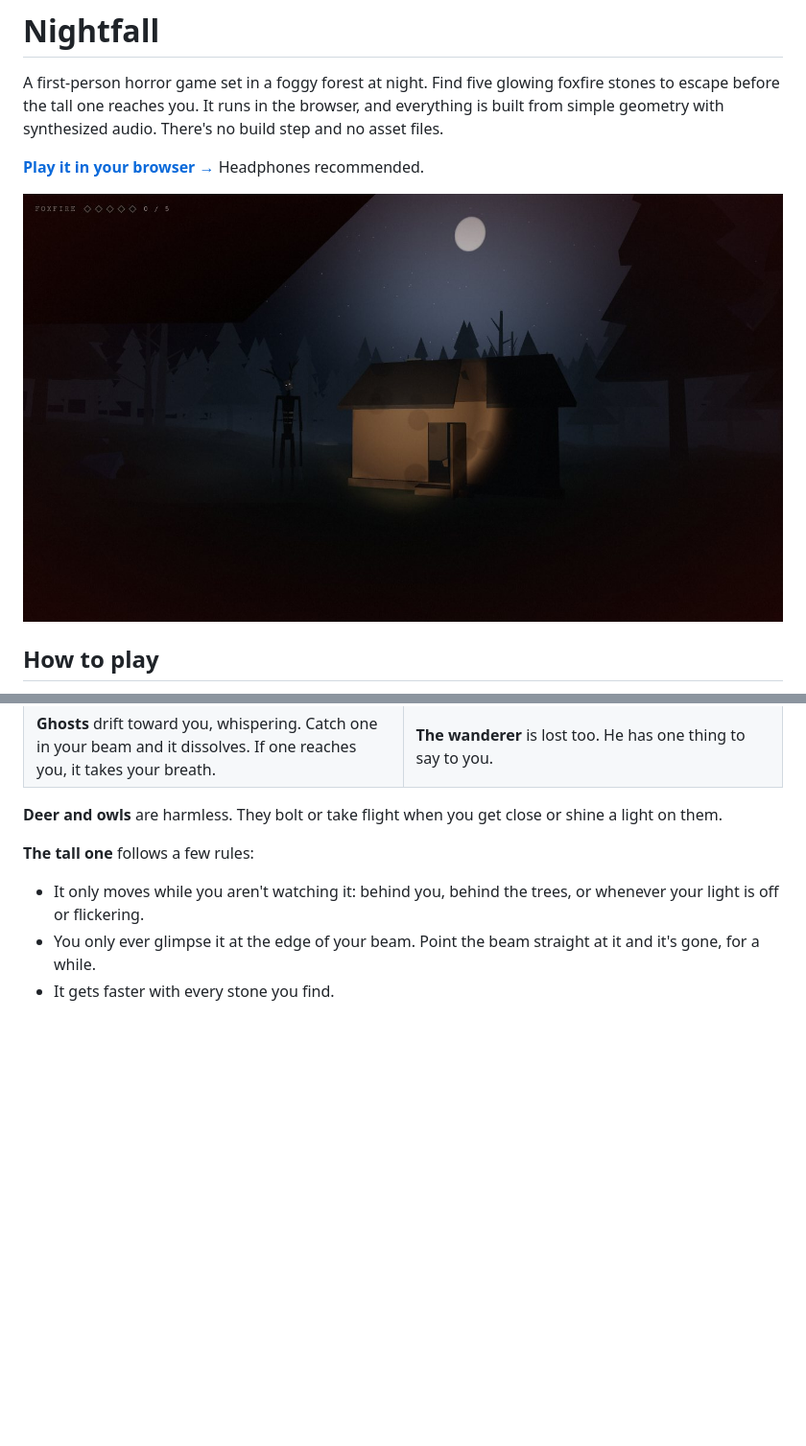
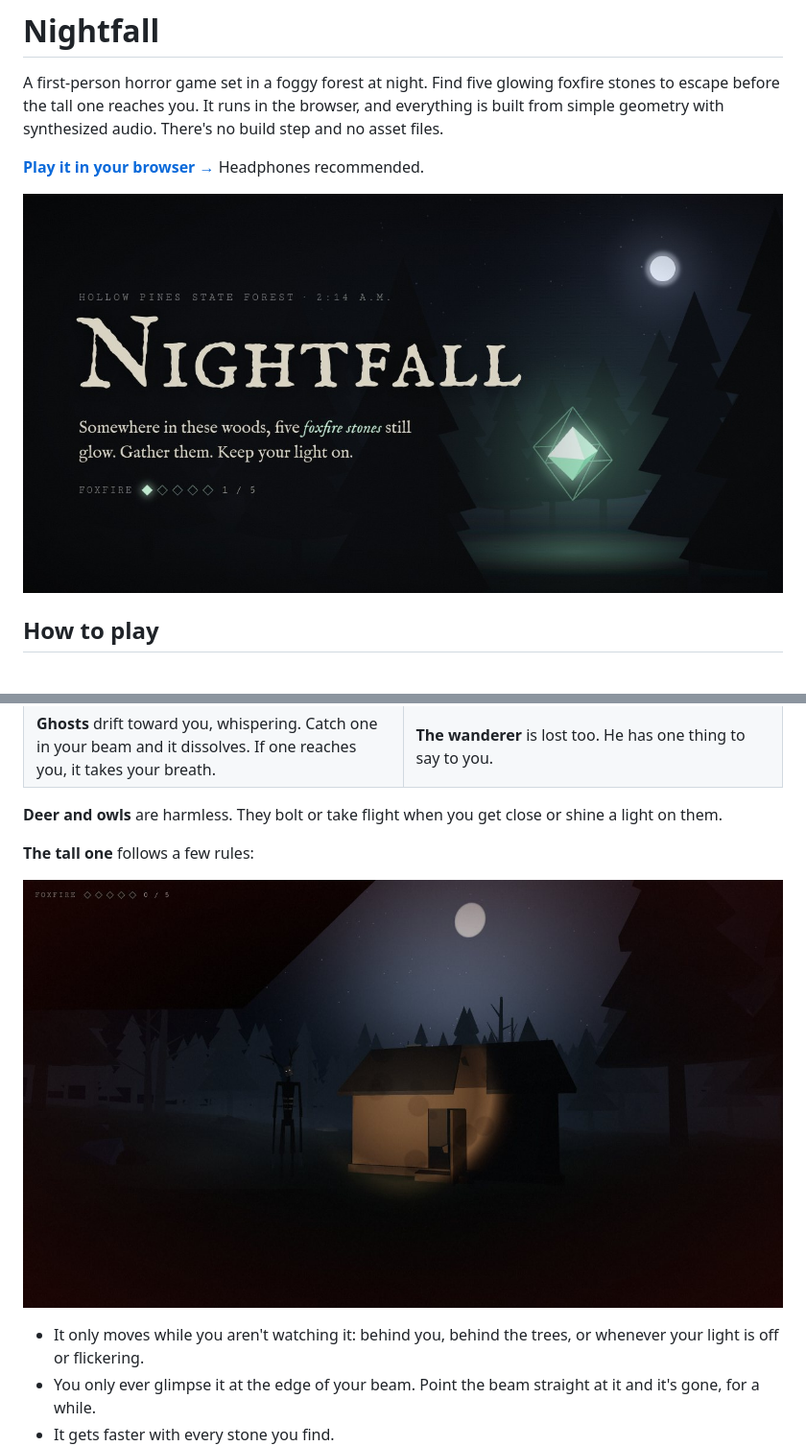
Before and after one commit to miguelsolorio/nightfall, a Markdown page: README.md, 2 parts joined by grey strips. Shown at 96% size. Drawn GitHub-style; blank space fills up the shorter version.

```diff
--- a/README.md
+++ b/README.md
@@ -4,7 +4,7 @@ A first-person horror game set in a foggy forest at night. Find five glowing fox
 
 **[Play it in your browser →](https://miguelsolorio.github.io/nightfall/)** Headphones recommended.
 
-![The tall one standing at the edge of the flashlight beam, beside an abandoned cabin](docs/screenshots/monster.jpg)
+![The title Nightfall beside a moonlit pine forest in fog, where a green foxfire stone glows among the trees](public/media/og.jpg)
 
 ## How to play
 
@@ -47,6 +47,8 @@ Your car died at the trailhead. Somewhere in the woods, five **foxfire stones**
 
 **The tall one** follows a few rules:
 
+![The tall one standing at the edge of the flashlight beam, beside an abandoned cabin](docs/screenshots/monster.jpg)
+
 - It only moves while you aren't watching it: behind you, behind the trees, or whenever your light is off or flickering.
 - You only ever glimpse it at the edge of your beam. Point the beam straight at it and it's gone, for a while.
 - It gets faster with every stone you find.
```
